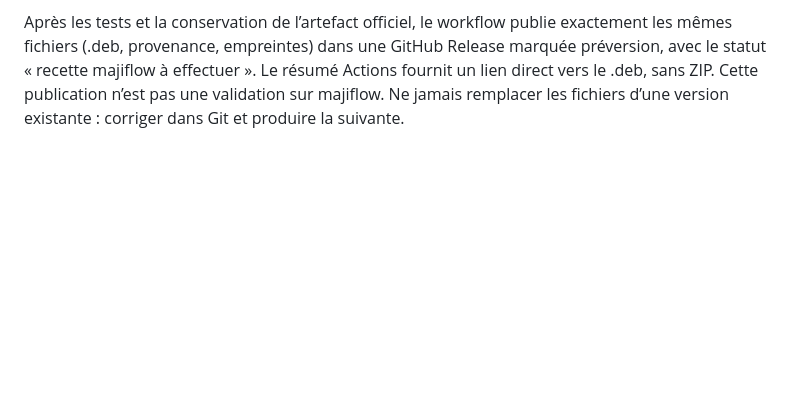
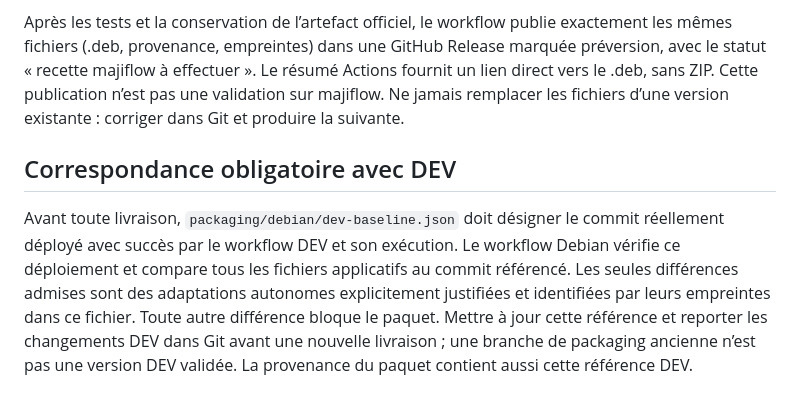
Before and after one commit to pigeonfou/gestion-projet, a Markdown page: packaging/README.md, the part around the change. GitHub-like rendering; blank space fills up the shorter version.

Commit message:
Exiger la correspondance du paquet avec le déploiement DEV [skip ci]

```diff
--- a/packaging/README.md
+++ b/packaging/README.md
@@ -75,3 +75,14 @@ mêmes fichiers (.deb, provenance, empreintes) dans une GitHub Release marquée
 avec le statut « recette majiflow à effectuer ». Le résumé Actions fournit un lien direct
 vers le .deb, sans ZIP. Cette publication n’est pas une validation sur majiflow. Ne jamais
 remplacer les fichiers d’une version existante : corriger dans Git et produire la suivante.
+
+## Correspondance obligatoire avec DEV
+
+Avant toute livraison, `packaging/debian/dev-baseline.json` doit désigner le commit
+réellement déployé avec succès par le workflow DEV et son exécution. Le workflow Debian
+vérifie ce déploiement et compare tous les fichiers applicatifs au commit référencé.
+Les seules différences admises sont des adaptations autonomes explicitement justifiées
+et identifiées par leurs empreintes dans ce fichier. Toute autre différence bloque le
+paquet. Mettre à jour cette référence et reporter les changements DEV dans Git avant une
+nouvelle livraison ; une branche de packaging ancienne n’est pas une version DEV validée.
+La provenance du paquet contient aussi cette référence DEV.
```
Also changed, not shown: AGENTS.md (+11 -0 lines).
